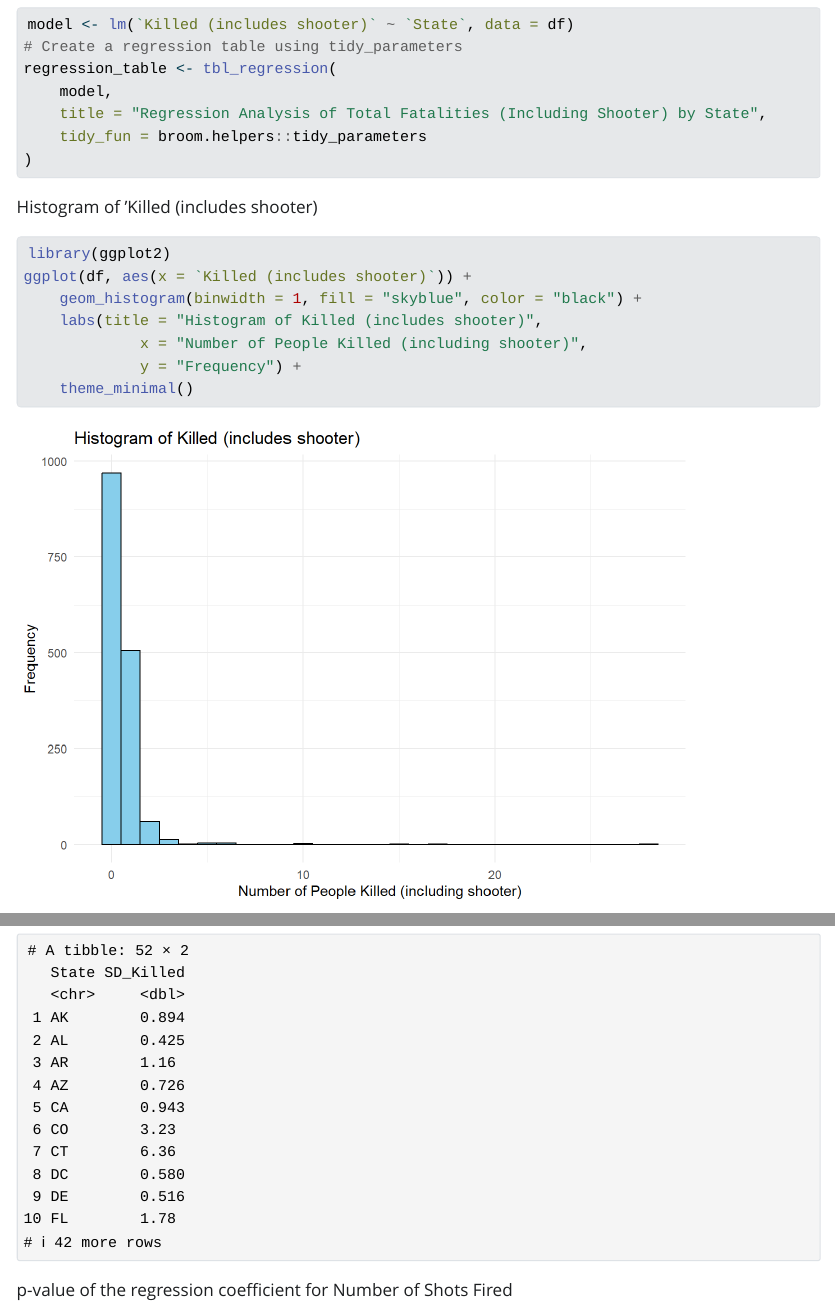
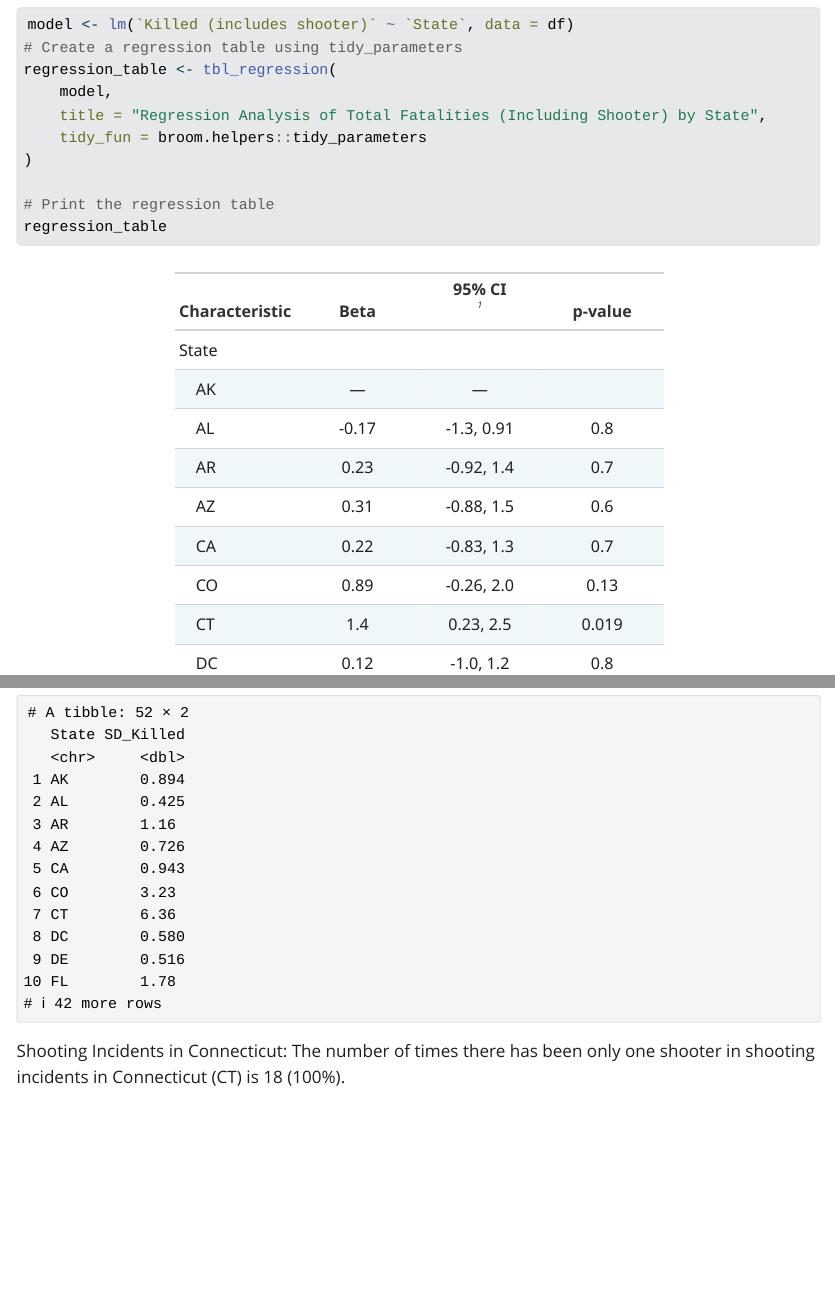
Before and after one commit to OmarSO08/EPI_590_Final_Project, a Quarto document (Quarto final project Omar.qmd): the page in a window 1100 px wide, from 1260 px down before the commit and from 880 px down after it, so that both start at the same text, and a second part further down, joined at a grey line. The pictures show the output file Quarto final project Omar.html that the author committed with the source, opened offline; Quarto's library style sheets are replaced by a plain one without menus; long lines of code are wrapped.

Commit message:
Update 5

````diff
--- a/Quarto final project Omar.qmd
+++ b/Quarto final project Omar.qmd
@@ -17,16 +17,18 @@ Table of descriptive statistics:
 
 ```{r}
 library(gtsummary)
-tbl_summary(
+summary_table <- tbl_summary(
 	data = df,
 	by = State,
-	include = c(`Killed (includes shooter)`, `Number of Shots Fired`),
+	include = c(`Killed (includes shooter)`, `Number of Shots Fired`, `Number of Shooters`),
 	label = list(
 		`Killed (includes shooter)` ~ "Killed (includes shooter)",
 		`Number of Shots Fired` ~ "Number of Shots Fired"
 	),
 	missing_text = "Missing"
 )
+
+
 ```
 
 Linear regression model:
@@ -41,6 +43,8 @@ regression_table <- tbl_regression(
 	tidy_fun = broom.helpers::tidy_parameters
 )
 
+# Print the regression table
+regression_table
 
 ```
 
@@ -75,4 +79,8 @@ sd_per_state <- calculate_sd_per_state(df)
 print(sd_per_state)
 ```
 
-p-value of the regression coefficient for Number of Shots Fired
+Shooting Incidents in Connecticut:
+The number of times there has been only one shooter in shooting incidents in Connecticut (CT) is `r gtsummary::inline_text(summary_table, variable = "Number of Shooters", level = "1", column = "CT")`.
+
+P-value for Connecticut in Regression:
+The p-value for Connecticut (CT) in the regression analysis is `r  gtsummary:::inline_text.tbl_regression(regression_table, variable = "State", level = "CT",  column = "p-value")`.
````
Also changed, not shown: Quarto final project Omar.html.
